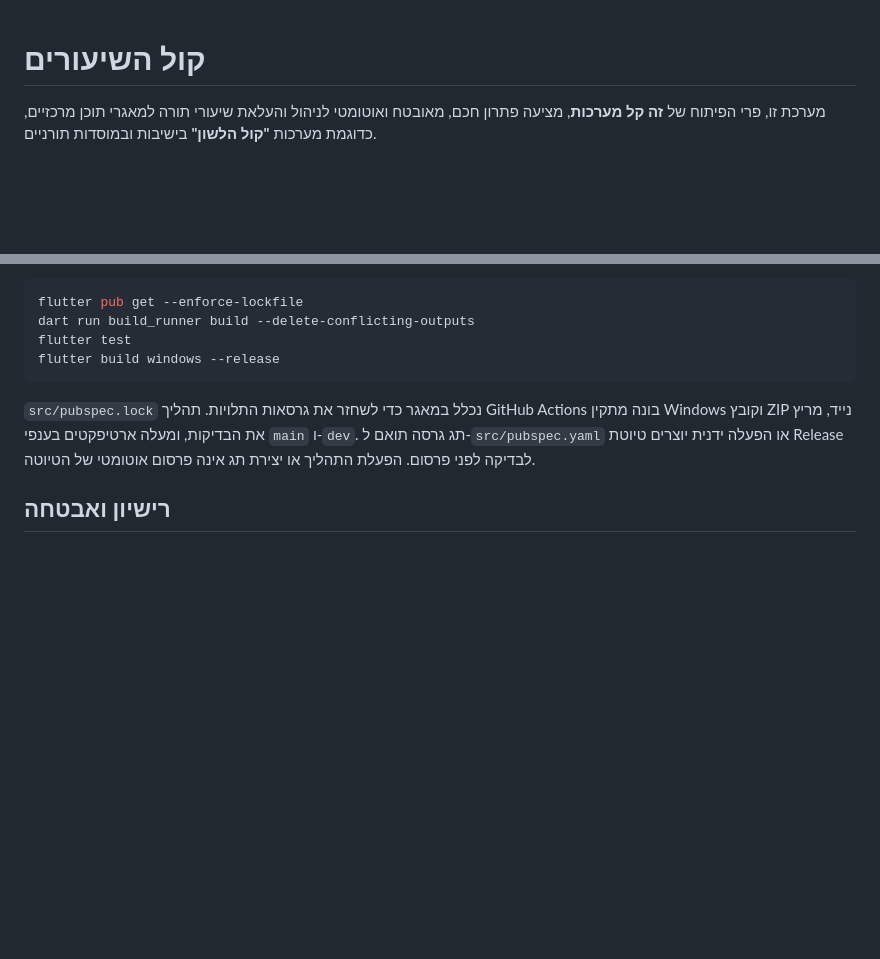
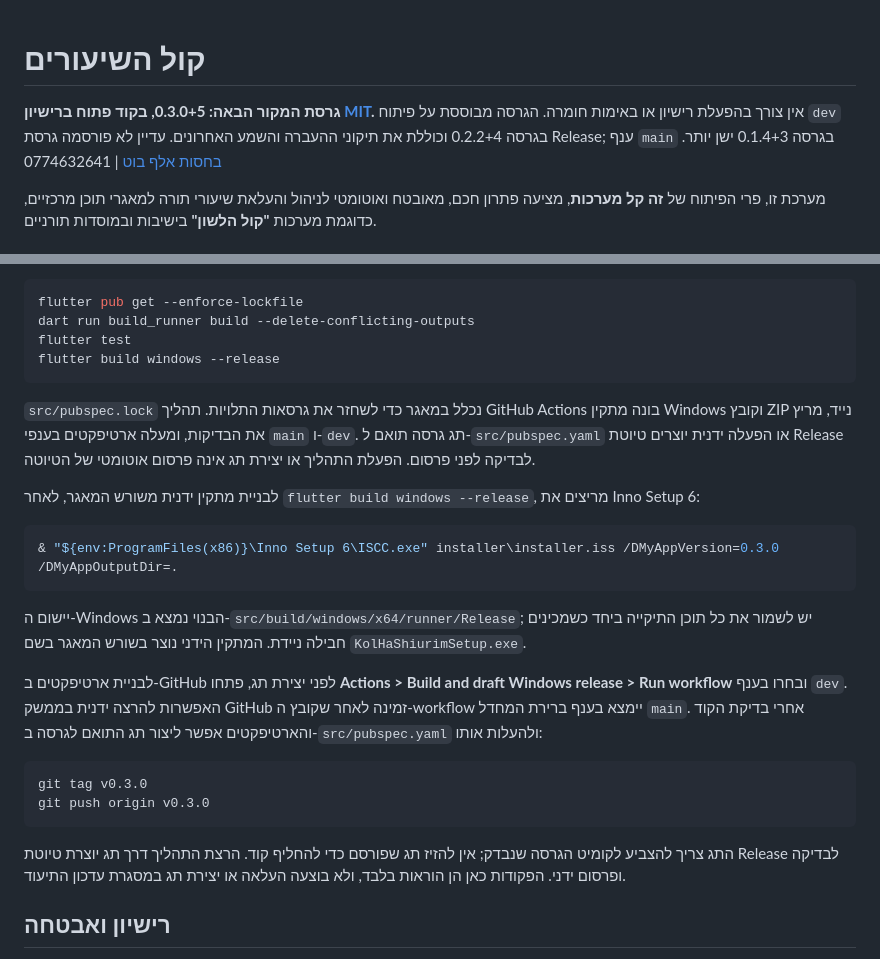
Before and after one commit to NHLOCAL/KolHaShiurim, a Markdown page: README.md, 2 parts joined by grey strips. Rendered like a GitHub page; blank space fills up the shorter version.

Commit message:
Restore detailed user guide and document release steps

````diff
--- a/README.md
+++ b/README.md
@@ -1,4 +1,6 @@
 # קול השיעורים
+
+**גרסת המקור הבאה: 0.3.0+5, בקוד פתוח ברישיון [MIT](LICENSE).** אין צורך בהפעלת רישיון או באימות חומרה. הגרסה מבוססת על פיתוח `dev` בגרסה 0.2.2+4 וכוללת את תיקוני ההעברה והשמע האחרונים. עדיין לא פורסמה גרסת Release; ענף `main` בגרסה 0.1.4+3 ישן יותר. [בחסות אלף בוט](https://alef-bot.top) | 0774632641
 
 מערכת זו, פרי הפיתוח של **זה קל מערכות**, מציעה פתרון חכם, מאובטח ואוטומטי לניהול והעלאת שיעורי תורה למאגרי תוכן מרכזיים, כדוגמת מערכות **"קול הלשון"** בישיבות ובמוסדות תורניים.
 
@@ -97,6 +99,23 @@ flutter build windows --release
 
 `src/pubspec.lock` נכלל במאגר כדי לשחזר את גרסאות התלויות. תהליך GitHub Actions בונה מתקין Windows וקובץ ZIP נייד, מריץ את הבדיקות, ומעלה ארטיפקטים בענפי `main` ו-`dev`. תג גרסה תואם ל-`src/pubspec.yaml` או הפעלה ידנית יוצרים טיוטת Release לבדיקה לפני פרסום. הפעלת התהליך או יצירת תג אינה פרסום אוטומטי של הטיוטה.
 
+לבניית מתקין ידנית משורש המאגר, לאחר `flutter build windows --release`, מריצים את Inno Setup 6:
+
+```powershell
+& "${env:ProgramFiles(x86)}\Inno Setup 6\ISCC.exe" installer\installer.iss /DMyAppVersion=0.3.0 /DMyAppOutputDir=.
+```
+
+יישום ה-Windows הבנוי נמצא ב-`src/build/windows/x64/runner/Release`; יש לשמור את כל תוכן התיקייה ביחד כשמכינים חבילה ניידת. המתקין הידני נוצר בשורש המאגר בשם `KolHaShiurimSetup.exe`.
+
+לבניית ארטיפקטים ב-GitHub לפני יצירת תג, פתחו **Actions > Build and draft Windows release > Run workflow** ובחרו בענף `dev`. האפשרות להרצה ידנית בממשק GitHub זמינה לאחר שקובץ ה-workflow יימצא בענף ברירת המחדל `main`. אחרי בדיקת הקוד והארטיפקטים אפשר ליצור תג התואם לגרסה ב-`src/pubspec.yaml` ולהעלות אותו:
+
+```powershell
+git tag v0.3.0
+git push origin v0.3.0
+```
+
+התג צריך להצביע לקומיט הגרסה שנבדק; אין להזיז תג שפורסם כדי להחליף קוד. הרצת התהליך דרך תג יוצרת טיוטת Release לבדיקה ופרסום ידני. הפקודות כאן הן הוראות בלבד, ולא בוצעה העלאה או יצירת תג במסגרת עדכון התיעוד.
+
 ## רישיון ואבטחה
 
 קוד הפרויקט מופץ ברישיון [MIT](LICENSE). רכיבי צד שלישי כפופים לרישיונותיהם, כמפורט ב-[THIRD_PARTY_NOTICES.md](THIRD_PARTY_NOTICES.md). לדיווח על חולשת אבטחה ולהסבר על שאריות מידע בהיסטוריית המאגר ראו [SECURITY.md](SECURITY.md). אין להעלות למאגר קובצי מסד נתונים, גיבוי, לוגים או מפתחות.
````
Also changed, not shown: docs/מדריך שימוש.md (+65 -16 lines).
